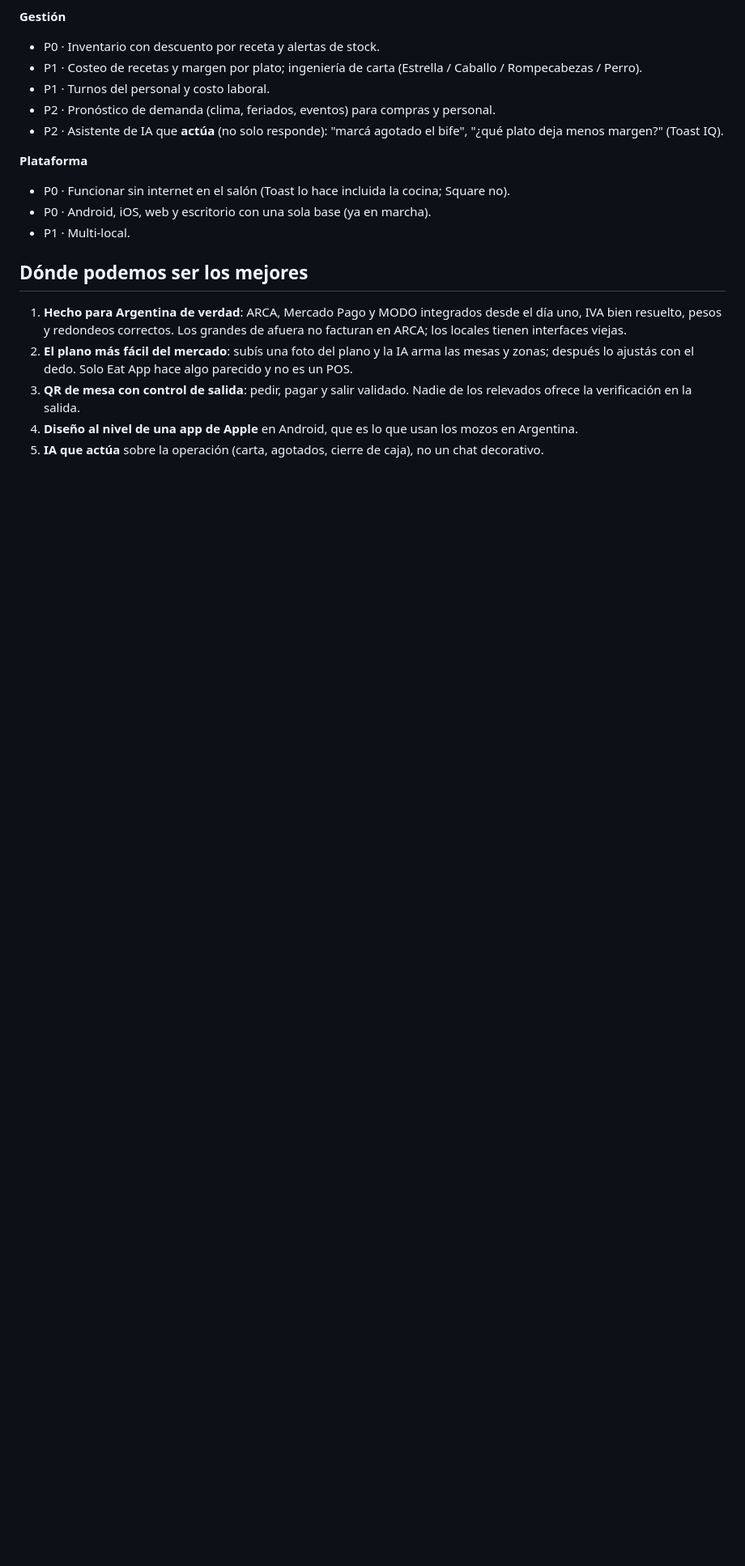
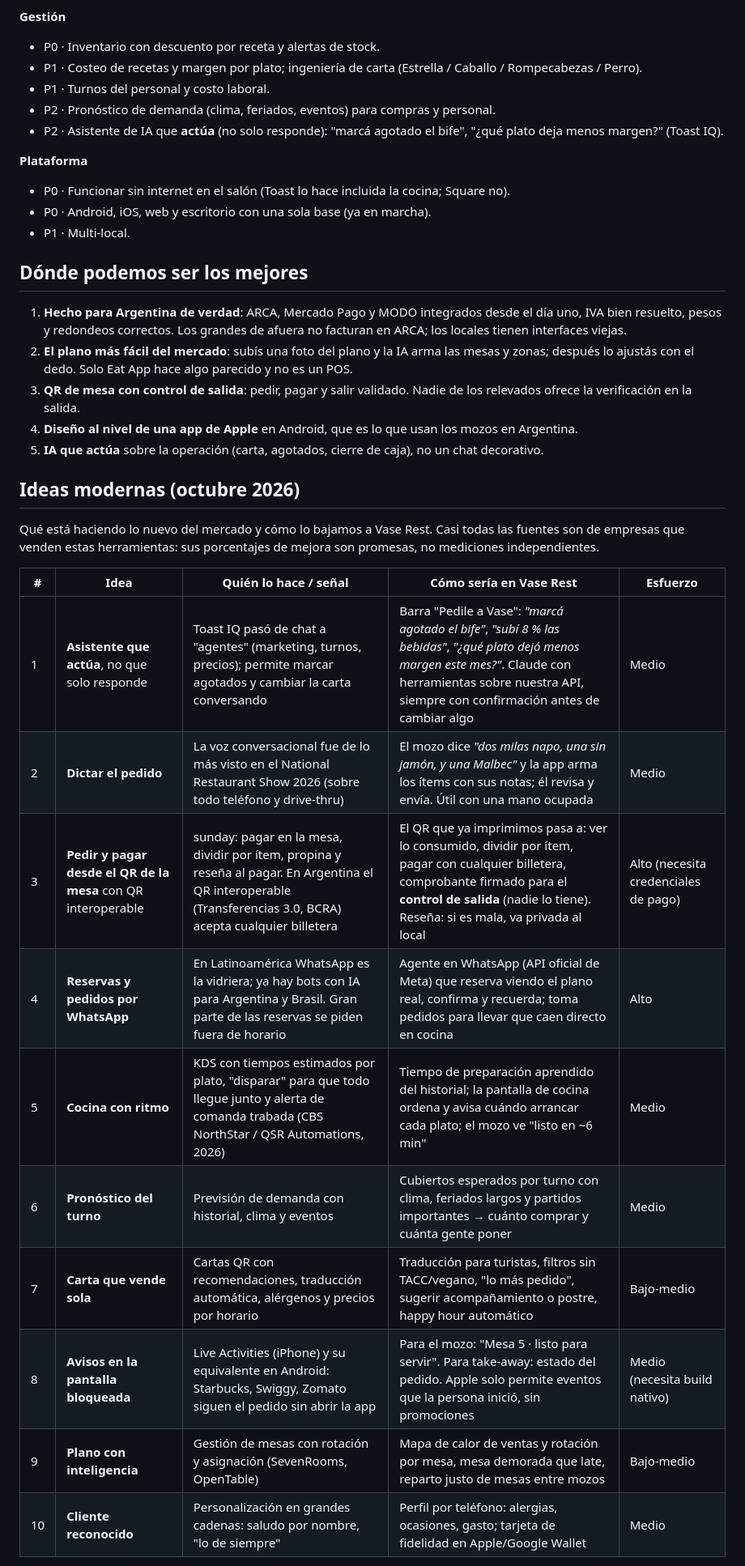
Before and after one commit to SESELOVSKYDarian/Vase-Rest-Prueba, a Markdown page: docs/INVESTIGACION-COMPETENCIA.md, the part around one of its changes. Shown at 81% size. Rendered like a GitHub page; blank space fills up the shorter version.

Commit message:
Investigación: ideas modernas para Vase Rest con prioridades
Co-Authored-By: Claude Opus 5.5 <noreply@anthropic.com>
Claude-Session: https://claude.ai/code/session_01RSjKi1j38GGTxjmMeLNGyo

```diff
--- a/docs/INVESTIGACION-COMPETENCIA.md
+++ b/docs/INVESTIGACION-COMPETENCIA.md
@@ -75,3 +75,20 @@ Prioridad P0 = sin esto no competimos; P1 = nos pone a la par de los mejores; P2
 4. **Diseño al nivel de una app de Apple** en Android, que es lo que usan los mozos en Argentina.
 5. **IA que actúa** sobre la operación (carta, agotados, cierre de caja), no un chat decorativo.
 
+## Ideas modernas (octubre 2026)
+
+Qué está haciendo lo nuevo del mercado y cómo lo bajamos a Vase Rest. Casi todas las fuentes son de empresas que venden estas herramientas: sus porcentajes de mejora son promesas, no mediciones independientes.
+
+| # | Idea | Quién lo hace / señal | Cómo sería en Vase Rest | Esfuerzo |
+| --- | --- | --- | --- | --- |
+| 1 | **Asistente que actúa**, no que solo responde | Toast IQ pasó de chat a "agentes" (marketing, turnos, precios); permite marcar agotados y cambiar la carta conversando | Barra "Pedile a Vase": *"marcá agotado el bife"*, *"subí 8 % las bebidas"*, *"¿qué plato dejó menos margen este mes?"*. Claude con herramientas sobre nuestra API, siempre con confirmación antes de cambiar algo | Medio |
+| 2 | **Dictar el pedido** | La voz conversacional fue de lo más visto en el National Restaurant Show 2026 (sobre todo teléfono y drive-thru) | El mozo dice *"dos milas napo, una sin jamón, y una Malbec"* y la app arma los ítems con sus notas; él revisa y envía. Útil con una mano ocupada | Medio |
+| 3 | **Pedir y pagar desde el QR de la mesa** con QR interoperable | sunday: pagar en la mesa, dividir por ítem, propina y reseña al pagar. En Argentina el QR interoperable (Transferencias 3.0, BCRA) acepta cualquier billetera | El QR que ya imprimimos pasa a: ver lo consumido, dividir por ítem, pagar con cualquier billetera, comprobante firmado para el **control de salida** (nadie lo tiene). Reseña: si es mala, va privada al local | Alto (necesita credenciales de pago) |
+| 4 | **Reservas y pedidos por WhatsApp** | En Latinoamérica WhatsApp es la vidriera; ya hay bots con IA para Argentina y Brasil. Gran parte de las reservas se piden fuera de horario | Agente en WhatsApp (API oficial de Meta) que reserva viendo el plano real, confirma y recuerda; toma pedidos para llevar que caen directo en cocina | Alto |
+| 5 | **Cocina con ritmo** | KDS con tiempos estimados por plato, "disparar" para que todo llegue junto y alerta de comanda trabada (CBS NorthStar / QSR Automations, 2026) | Tiempo de preparación aprendido del historial; la pantalla de cocina ordena y avisa cuándo arrancar cada plato; el mozo ve "listo en ~6 min" | Medio |
+| 6 | **Pronóstico del turno** | Previsión de demanda con historial, clima y eventos | Cubiertos esperados por turno con clima, feriados largos y partidos importantes → cuánto comprar y cuánta gente poner | Medio |
+| 7 | **Carta que vende sola** | Cartas QR con recomendaciones, traducción automática, alérgenos y precios por horario | Traducción para turistas, filtros sin TACC/vegano, "lo más pedido", sugerir acompañamiento o postre, happy hour automático | Bajo-medio |
+| 8 | **Avisos en la pantalla bloqueada** | Live Activities (iPhone) y su equivalente en Android: Starbucks, Swiggy, Zomato siguen el pedido sin abrir la app | Para el mozo: "Mesa 5 · listo para servir". Para take-away: estado del pedido. Apple solo permite eventos que la persona inició, sin promociones | Medio (necesita build nativo) |
+| 9 | **Plano con inteligencia** | Gestión de mesas con rotación y asignación (SevenRooms, OpenTable) | Mapa de calor de ventas y rotación por mesa, mesa demorada que late, reparto justo de mesas entre mozos | Bajo-medio |
+| 10 | **Cliente reconocido** | Personalización en grandes cadenas: saludo por nombre, "lo de siempre" | Perfil por teléfono: alergias, ocasiones, gasto; tarjeta de fidelidad en Apple/Google Wallet | Medio |
+
```
Also changed, not shown: other parts of docs/INVESTIGACION-COMPETENCIA.md (+4 -0 lines).
